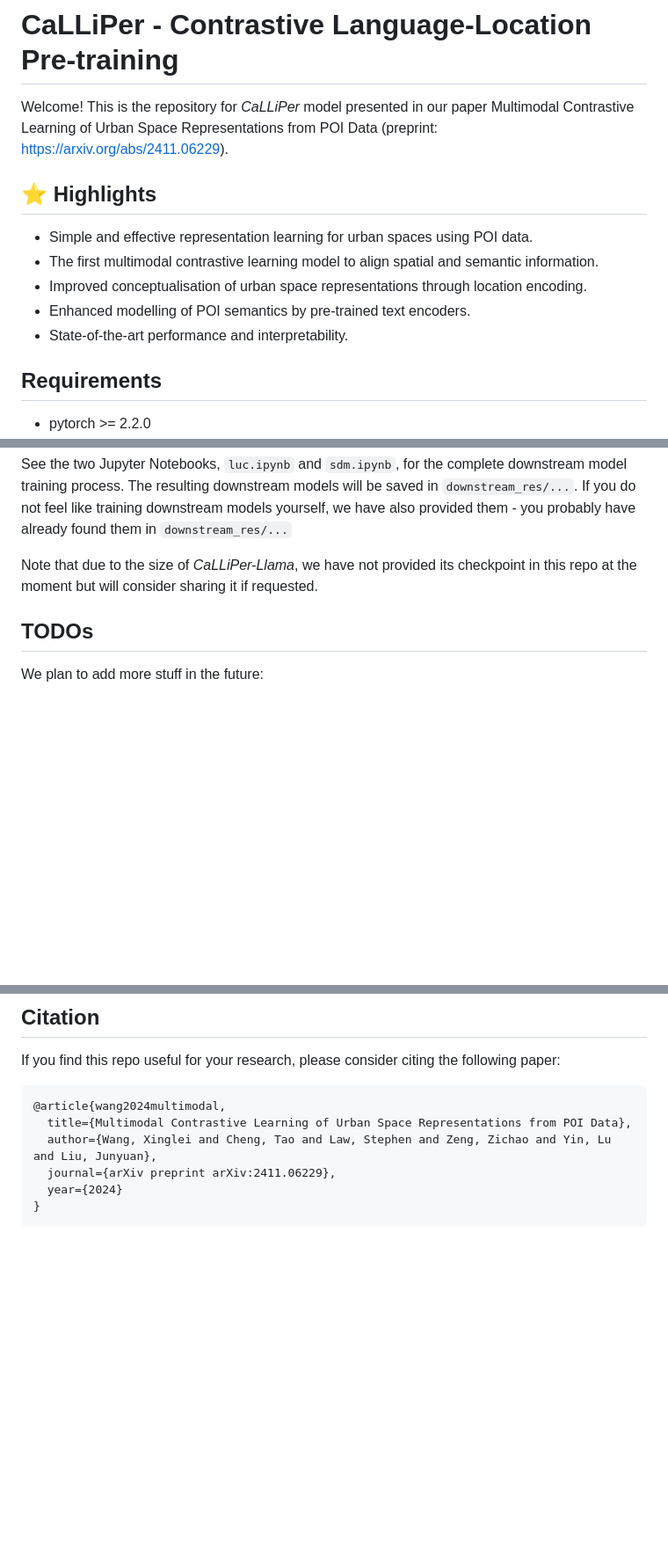
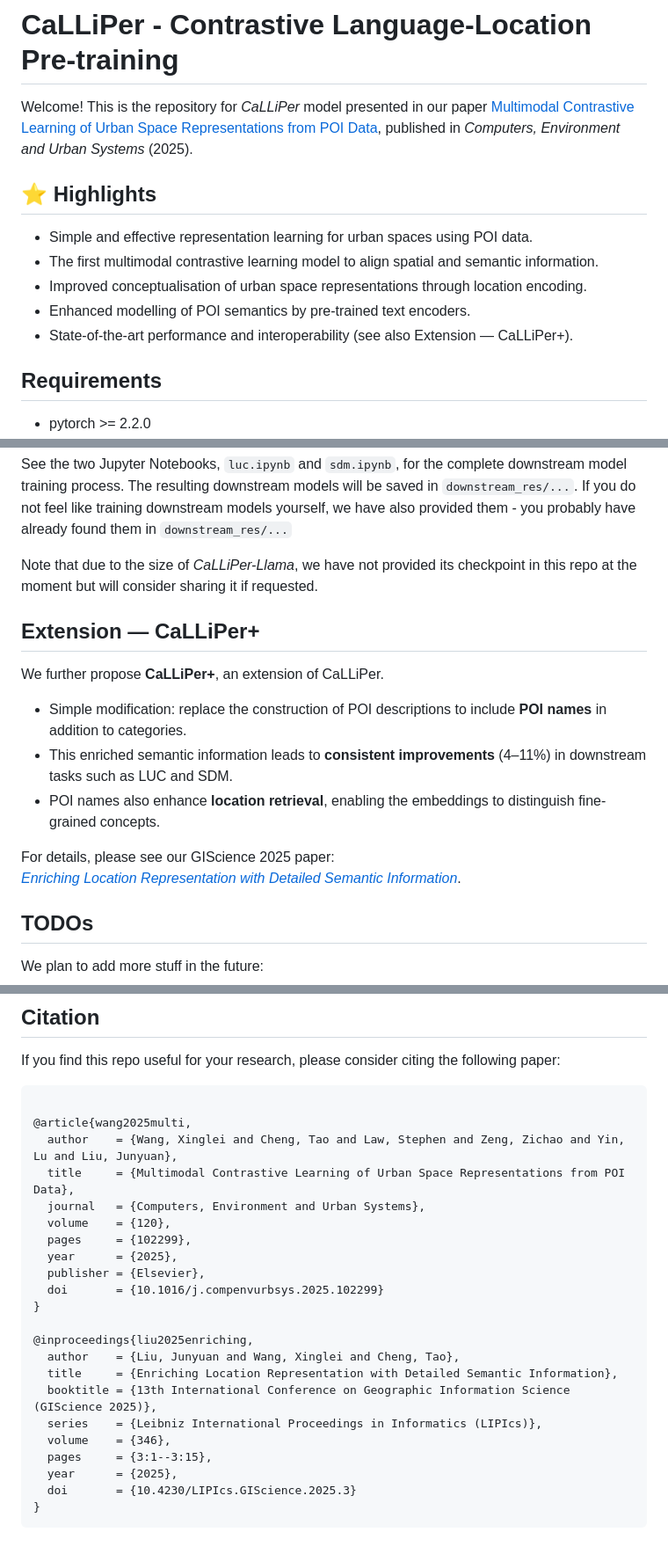
Before and after one commit to xlwang233/CaLLiPer, a Markdown page: README.md, 3 parts joined by grey strips. Shown at 88% size. Rendered like a GitHub page; blank space fills up the shorter version.

Commit message:
Revise README with publication details and extension info
Updated references and added details about the CaLLiPer+ extension in the README.

````diff
--- a/README.md
+++ b/README.md
@@ -1,5 +1,7 @@
 # CaLLiPer - Contrastive Language-Location Pre-training
-Welcome! This is the repository for *CaLLiPer* model presented in our paper Multimodal Contrastive Learning of Urban Space Representations from POI Data (preprint: https://arxiv.org/abs/2411.06229).
+Welcome! This is the repository for *CaLLiPer* model presented in our paper
+[Multimodal Contrastive Learning of Urban Space Representations from POI Data](https://doi.org/10.1016/j.compenvurbsys.2025.102299),
+published in *Computers, Environment and Urban Systems* (2025).
 
 ## :star: Highlights
 
@@ -7,7 +9,7 @@ Welcome! This is the repository for *CaLLiPer* model presented in our paper Mult
 - The first multimodal contrastive learning model to align spatial and semantic information.
 - Improved conceptualisation of urban space representations through location encoding.
 - Enhanced modelling of POI semantics by pre-trained text encoders.
-- State-of-the-art performance and interpretability.
+- State-of-the-art performance and interoperability (see also Extension — CaLLiPer+).
 
 
 ## Requirements
@@ -47,6 +49,17 @@ See the two Jupyter Notebooks, `luc.ipynb` and `sdm.ipynb`, for the complete dow
 
 Note that due to the size of *CaLLiPer-Llama*, we have not provided its checkpoint in this repo at the moment but will consider sharing it if requested.
 
+## Extension — CaLLiPer+
+
+We further propose **CaLLiPer+**, an extension of CaLLiPer.
+
+- Simple modification: replace the construction of POI descriptions to include **POI names** in addition to categories.
+- This enriched semantic information leads to **consistent improvements** (4–11%) in downstream tasks such as LUC and SDM.
+- POI names also enhance **location retrieval**, enabling the embeddings to distinguish fine-grained concepts.
+
+For details, please see our GIScience 2025 paper:
+[*Enriching Location Representation with Detailed Semantic Information*](https://doi.org/10.4230/LIPIcs.GIScience.2025.3).
+
 ## TODOs
 We plan to add more stuff in the future:
 
@@ -65,10 +78,26 @@ We appreciate their inspiring works.
 ## Citation
 If you find this repo useful for your research, please consider citing the following paper:
 ```bibtex
-@article{wang2024multimodal,
-  title={Multimodal Contrastive Learning of Urban Space Representations from POI Data},
-  author={Wang, Xinglei and Cheng, Tao and Law, Stephen and Zeng, Zichao and Yin, Lu and Liu, Junyuan},
-  journal={arXiv preprint arXiv:2411.06229},
-  year={2024}
+
+@article{wang2025multi,
+  author    = {Wang, Xinglei and Cheng, Tao and Law, Stephen and Zeng, Zichao and Yin, Lu and Liu, Junyuan},
+  title     = {Multimodal Contrastive Learning of Urban Space Representations from POI Data},
+  journal   = {Computers, Environment and Urban Systems},
+  volume    = {120},
+  pages     = {102299},
+  year      = {2025},
+  publisher = {Elsevier},
+  doi       = {10.1016/j.compenvurbsys.2025.102299}
+}
+
+@inproceedings{liu2025enriching,
+  author    = {Liu, Junyuan and Wang, Xinglei and Cheng, Tao},
+  title     = {Enriching Location Representation with Detailed Semantic Information},
+  booktitle = {13th International Conference on Geographic Information Science (GIScience 2025)},
+  series    = {Leibniz International Proceedings in Informatics (LIPIcs)},
+  volume    = {346},
+  pages     = {3:1--3:15},
+  year      = {2025},
+  doi       = {10.4230/LIPIcs.GIScience.2025.3}
 }
 ```
````
